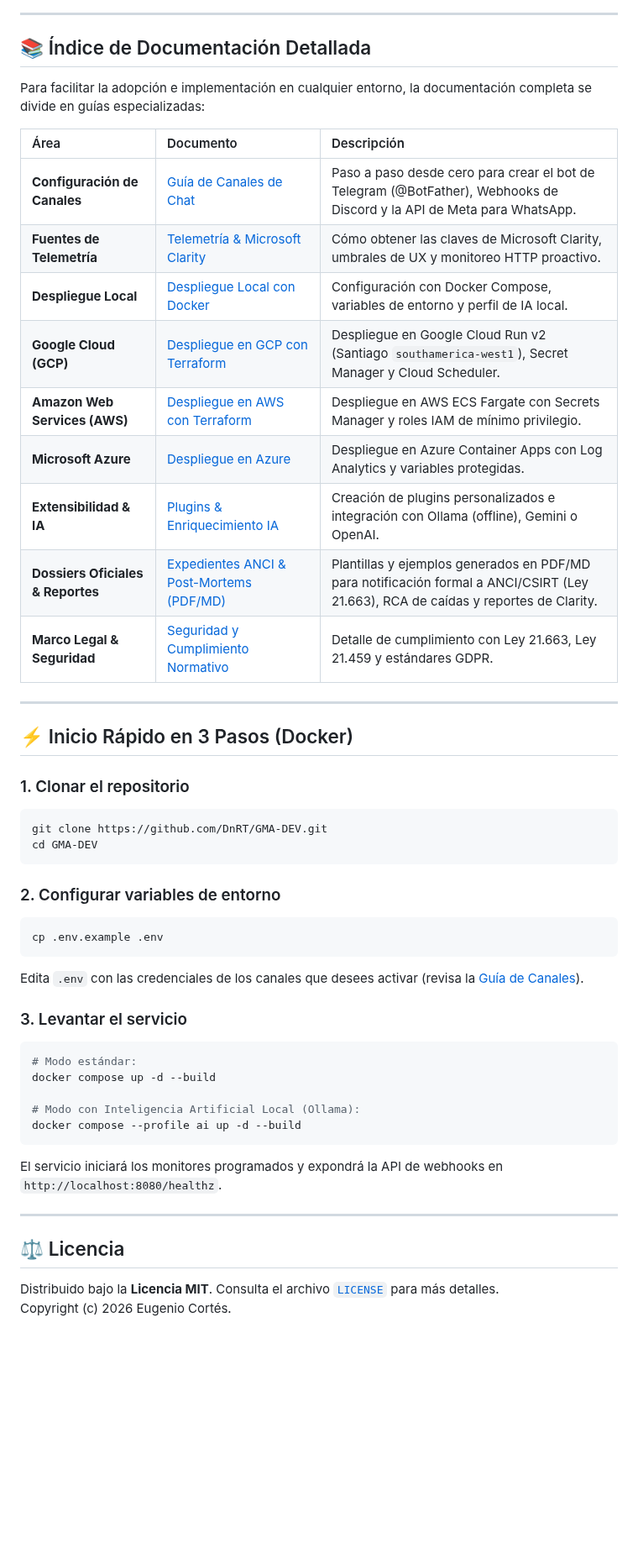
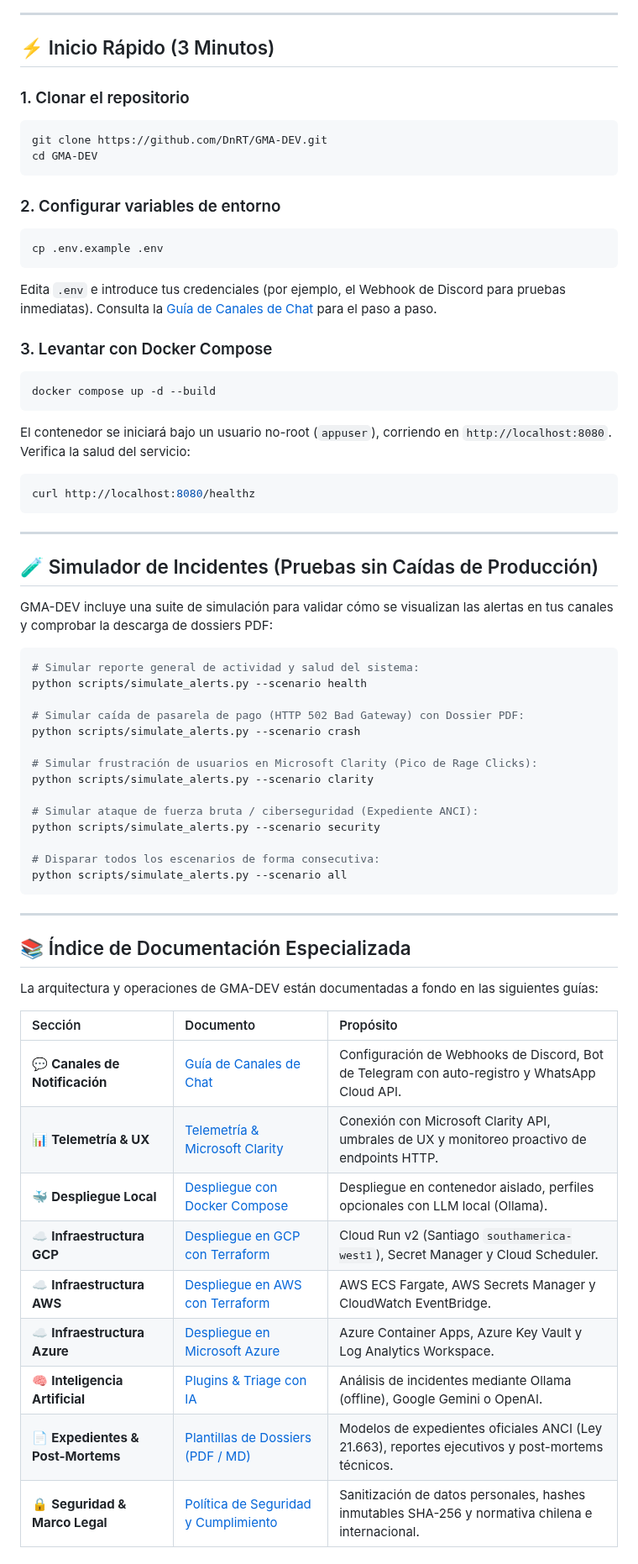
Before and after one commit to DnRT/GMA-DEV, a Markdown page: README.md, the part around one of its changes. Shown at 84% size. GitHub-like rendering; blank space fills up the shorter version.

````diff
--- a/README.md
+++ b/README.md
@@ -56,25 +108,7 @@ flowchart TD
 
 ---
 
-## 📚 Índice de Documentación Detallada
-
-Para facilitar la adopción e implementación en cualquier entorno, la documentación completa se divide en guías especializadas:
-
-| Área | Documento | Descripción |
-| :--- | :--- | :--- |
-| **Configuración de Canales** | [Guía de Canales de Chat](docs/setup/channels.md) | Paso a paso desde cero para crear el bot de Telegram (@BotFather), Webhooks de Discord y la API de Meta para WhatsApp. |
-| **Fuentes de Telemetría** | [Telemetría & Microsoft Clarity](docs/setup/telemetry-clarity.md) | Cómo obtener las claves de Microsoft Clarity, umbrales de UX y monitoreo HTTP proactivo. |
-| **Despliegue Local** | [Despliegue Local con Docker](docs/setup/deployment-local-docker.md) | Configuración con Docker Compose, variables de entorno y perfil de IA local. |
-| **Google Cloud (GCP)** | [Despliegue en GCP con Terraform](docs/cloud/gcp-terraform.md) | Despliegue en Google Cloud Run v2 (Santiago `southamerica-west1`), Secret Manager y Cloud Scheduler. |
-| **Amazon Web Services (AWS)** | [Despliegue en AWS con Terraform](docs/cloud/aws-deployment.md) | Despliegue en AWS ECS Fargate con Secrets Manager y roles IAM de mínimo privilegio. |
-| **Microsoft Azure** | [Despliegue en Azure](docs/cloud/azure-deployment.md) | Despliegue en Azure Container Apps con Log Analytics y variables protegidas. |
-| **Extensibilidad & IA** | [Plugins & Enriquecimiento IA](docs/extensibility/plugins-and-ai.md) | Creación de plugins personalizados e integración con Ollama (offline), Gemini o OpenAI. |
-| **Dossiers Oficiales & Reportes** | [Expedientes ANCI & Post-Mortems (PDF/MD)](dossiers/) | Plantillas y ejemplos generados en PDF/MD para notificación formal a ANCI/CSIRT (Ley 21.663), RCA de caídas y reportes de Clarity. |
-| **Marco Legal & Seguridad** | [Seguridad y Cumplimiento Normativo](SECURITY.md) | Detalle de cumplimiento con Ley 21.663, Ley 21.459 y estándares GDPR. |
-
----
-
-## ⚡ Inicio Rápido en 3 Pasos (Docker)
+## ⚡ Inicio Rápido (3 Minutos)
 
 ### 1. Clonar el repositorio
 ```bash
@@ -86,21 +120,56 @@ cd GMA-DEV
 ```bash
 cp .env.example .env
 ```
-Edita `.env` con las credenciales de los canales que desees activar (revisa la [Guía de Canales](docs/setup/channels.md)).
+Edita `.env` e introduce tus credenciales (por ejemplo, el Webhook de Discord para pruebas inmediatas). Consulta la [Guía de Canales de Chat](docs/setup/channels.md) para el paso a paso.
 
-### 3. Levantar el servicio
+### 3. Levantar con Docker Compose
 ```bash
-# Modo estándar:
 docker compose up -d --build
-
-# Modo con Inteligencia Artificial Local (Ollama):
-docker compose --profile ai up -d --build
 ```
-
-El servicio iniciará los monitores programados y expondrá la API de webhooks en `http://localhost:8080/healthz`.
+El contenedor se iniciará bajo un usuario no-root (`appuser`), corriendo en `http://localhost:8080`.
+Verifica la salud del servicio:
+```bash
+curl http://localhost:8080/healthz
+```
 
 ---
 
-## ⚖️ Licencia
-Distribuido bajo la **Licencia MIT**. Consulta el archivo [`LICENSE`](LICENSE) para más detalles.
-Copyright (c) 2026 Eugenio Cortés.
+## 🧪 Simulador de Incidentes (Pruebas sin Caídas de Producción)
+
+GMA-DEV incluye una suite de simulación para validar cómo se visualizan las alertas en tus canales y comprobar la descarga de dossiers PDF:
+
+```bash
+# Simular reporte general de actividad y salud del sistema:
+python scripts/simulate_alerts.py --scenario health
+
+# Simular caída de pasarela de pago (HTTP 502 Bad Gateway) con Dossier PDF:
+python scripts/simulate_alerts.py --scenario crash
+
+# Simular frustración de usuarios en Microsoft Clarity (Pico de Rage Clicks):
+python scripts/simulate_alerts.py --scenario clarity
+
+# Simular ataque de fuerza bruta / ciberseguridad (Expediente ANCI):
+python scripts/simulate_alerts.py --scenario security
+
+# Disparar todos los escenarios de forma consecutiva:
+python scripts/simulate_alerts.py --scenario all
+```
+
+---
+
+## 📚 Índice de Documentación Especializada
+
+La arquitectura y operaciones de GMA-DEV están documentadas a fondo en las siguientes guías:
+
+| Sección | Documento | Propósito |
+| :--- | :--- | :--- |
+| 💬 **Canales de Notificación** | [Guía de Canales de Chat](docs/setup/channels.md) | Configuración de Webhooks de Discord, Bot de Telegram con auto-registro y WhatsApp Cloud API. |
+| 📊 **Telemetría & UX** | [Telemetría & Microsoft Clarity](docs/setup/telemetry-clarity.md) | Conexión con Microsoft Clarity API, umbrales de UX y monitoreo proactivo de endpoints HTTP. |
+| 🐳 **Despliegue Local** | [Despliegue con Docker Compose](docs/setup/deployment-local-docker.md) | Despliegue en contenedor aislado, perfiles opcionales con LLM local (Ollama). |
+| ☁️ **Infraestructura GCP** | [Despliegue en GCP con Terraform](docs/cloud/gcp-terraform.md) | Cloud Run v2 (Santiago `southamerica-west1`), Secret Manager y Cloud Scheduler. |
+| ☁️ **Infraestructura AWS** | [Despliegue en AWS con Terraform](docs/cloud/aws-deployment.md) | AWS ECS Fargate, AWS Secrets Manager y CloudWatch EventBridge. |
+| ☁️ **Infraestructura Azure** | [Despliegue en Microsoft Azure](docs/cloud/azure-deployment.md) | Azure Container Apps, Azure Key Vault y Log Analytics Workspace. |
+| 🧠 **Inteligencia Artificial** | [Plugins & Triage con IA](docs/extensibility/plugins-and-ai.md) | Análisis de incidentes mediante Ollama (offline), Google Gemini o OpenAI. |
+| 📄 **Expedientes & Post-Mortems** | [Plantillas de Dossiers (PDF / MD)](dossiers/) | Modelos de expedientes oficiales ANCI (Ley 21.663), reportes ejecutivos y post-mortems técnicos. |
+| 🔒 **Seguridad & Marco Legal** | [Política de Seguridad y Cumplimiento](SECURITY.md) | Sanitización de datos personales, hashes inmutables SHA-256 y normativa chilena e internacional. |
+
````
Also changed, not shown: other parts of README.md (+97 -27 lines), assets/preview-incident.png (added), assets/preview-report.png (added).
